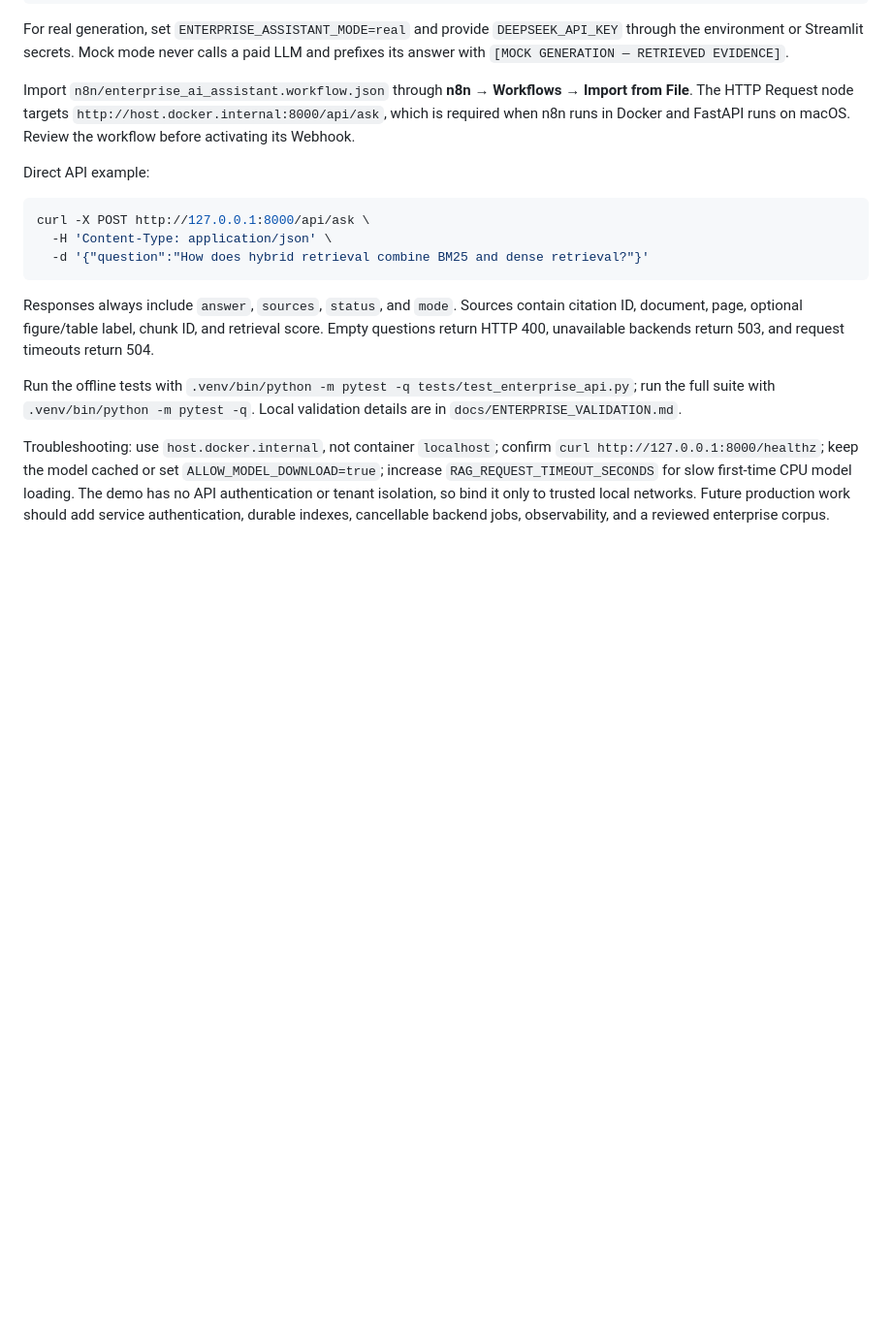
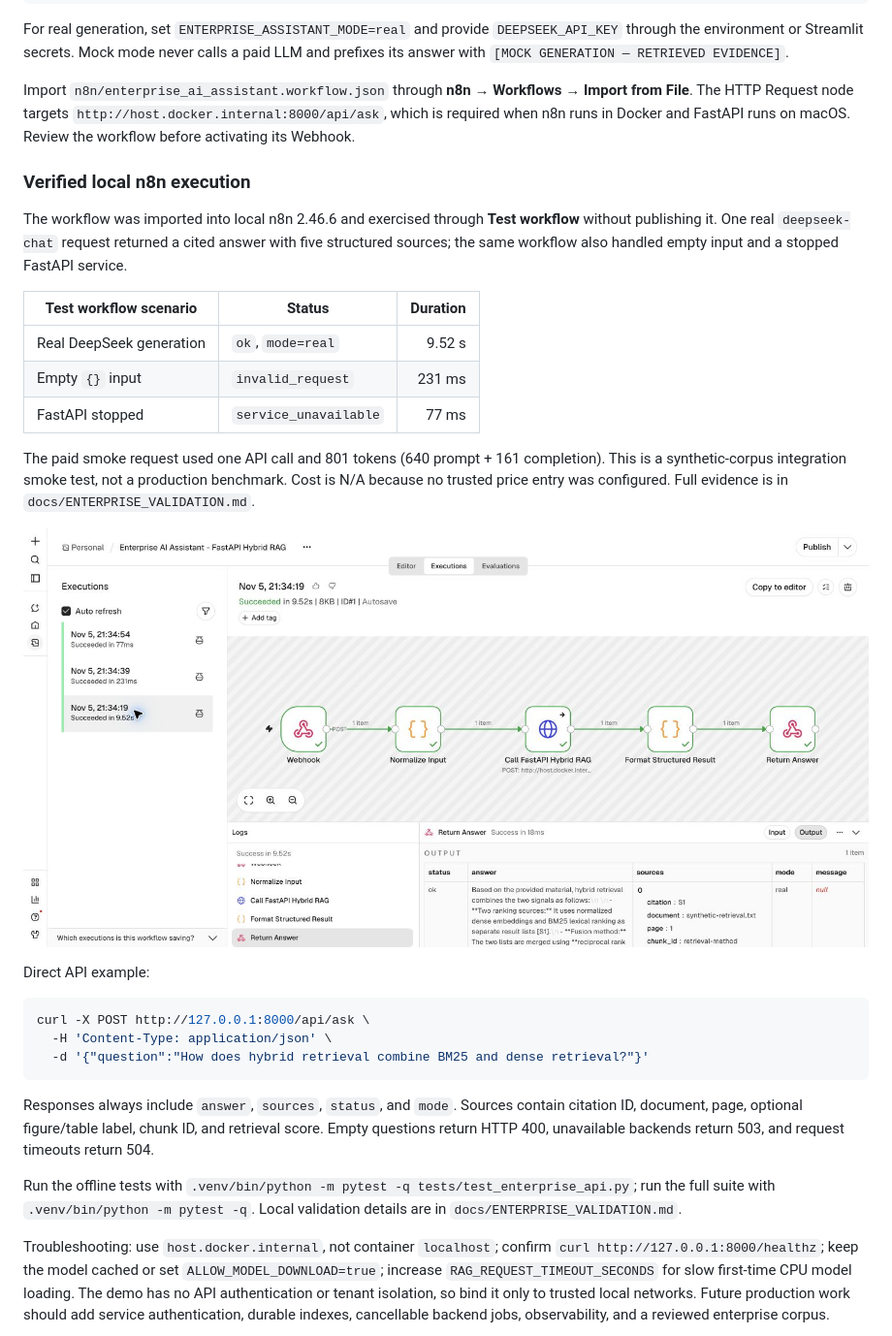
Before and after one commit to yingchao-li/DeepSeek-Multimodal-RAG-Research-Agent, a Markdown page: README.md, the part around the change. Shown at 97% size. Drawn GitHub-style; pictures changed too: docs/images/n8n-enterprise-workflow-success.jpg (added); blank space fills up the shorter version.

Commit message:
test: validate n8n workflow with real DeepSeek

````diff
--- a/README.md
+++ b/README.md
@@ -253,6 +253,20 @@ For real generation, set `ENTERPRISE_ASSISTANT_MODE=real` and provide `DEEPSEEK_
 
 Import `n8n/enterprise_ai_assistant.workflow.json` through **n8n → Workflows → Import from File**. The HTTP Request node targets `http://host.docker.internal:8000/api/ask`, which is required when n8n runs in Docker and FastAPI runs on macOS. Review the workflow before activating its Webhook.
 
+### Verified local n8n execution
+
+The workflow was imported into local n8n 2.46.6 and exercised through **Test workflow** without publishing it. One real `deepseek-chat` request returned a cited answer with five structured sources; the same workflow also handled empty input and a stopped FastAPI service.
+
+| Test workflow scenario | Status | Duration |
+|---|---|---:|
+| Real DeepSeek generation | `ok`, `mode=real` | 9.52 s |
+| Empty `{}` input | `invalid_request` | 231 ms |
+| FastAPI stopped | `service_unavailable` | 77 ms |
+
+The paid smoke request used one API call and 801 tokens (640 prompt + 161 completion). This is a synthetic-corpus integration smoke test, not a production benchmark. Cost is N/A because no trusted price entry was configured. Full evidence is in `docs/ENTERPRISE_VALIDATION.md`.
+
+![n8n canvas and real DeepSeek execution](docs/images/n8n-enterprise-workflow-success.jpg)
+
 Direct API example:
 
 ```bash
````
Also changed, not shown: docs/ENTERPRISE_VALIDATION.md (+27 -6 lines), docs/images/n8n-enterprise-workflow-result.jpg (added).
